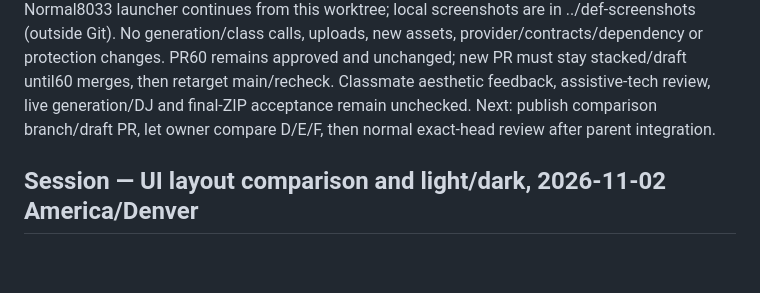
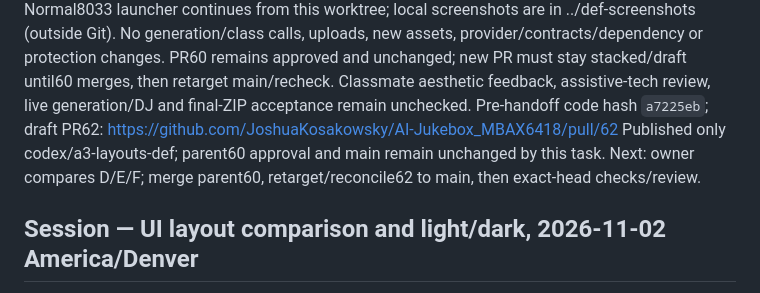
Before and after one commit to JoshuaKosakowsky/AI-Jukebox_MBAX6418, a Markdown page: handoff.md, the part around the change. Drawn GitHub-style; blank space fills up the shorter version.

Commit message:
docs: Record layout comparison handoff

```diff
--- a/handoff.md
+++ b/handoff.md
@@ -23,7 +23,9 @@ Normal8033 launcher continues from this worktree; local screenshots are in ../de
 No generation/class calls, uploads, new assets, provider/contracts/dependency or protection changes.
 PR60 remains approved and unchanged; new PR must stay stacked/draft until60 merges, then retarget main/recheck.
 Classmate aesthetic feedback, assistive-tech review, live generation/DJ and final-ZIP acceptance remain unchecked.
-Next: publish comparison branch/draft PR, let owner compare D/E/F, then normal exact-head review after parent integration.
+Pre-handoff code hash `a7225eb`; draft PR62: https://github.com/JoshuaKosakowsky/AI-Jukebox_MBAX6418/pull/62
+Published only codex/a3-layouts-def; parent60 approval and main remain unchanged by this task.
+Next: owner compares D/E/F; merge parent60, retarget/reconcile62 to main, then exact-head checks/review.
 
 ## Session — UI layout comparison and light/dark, 2026-11-02 America/Denver
 Codex for Joshua; branch `codex/a3-ux-review`, source main `29c5de1`.
```
